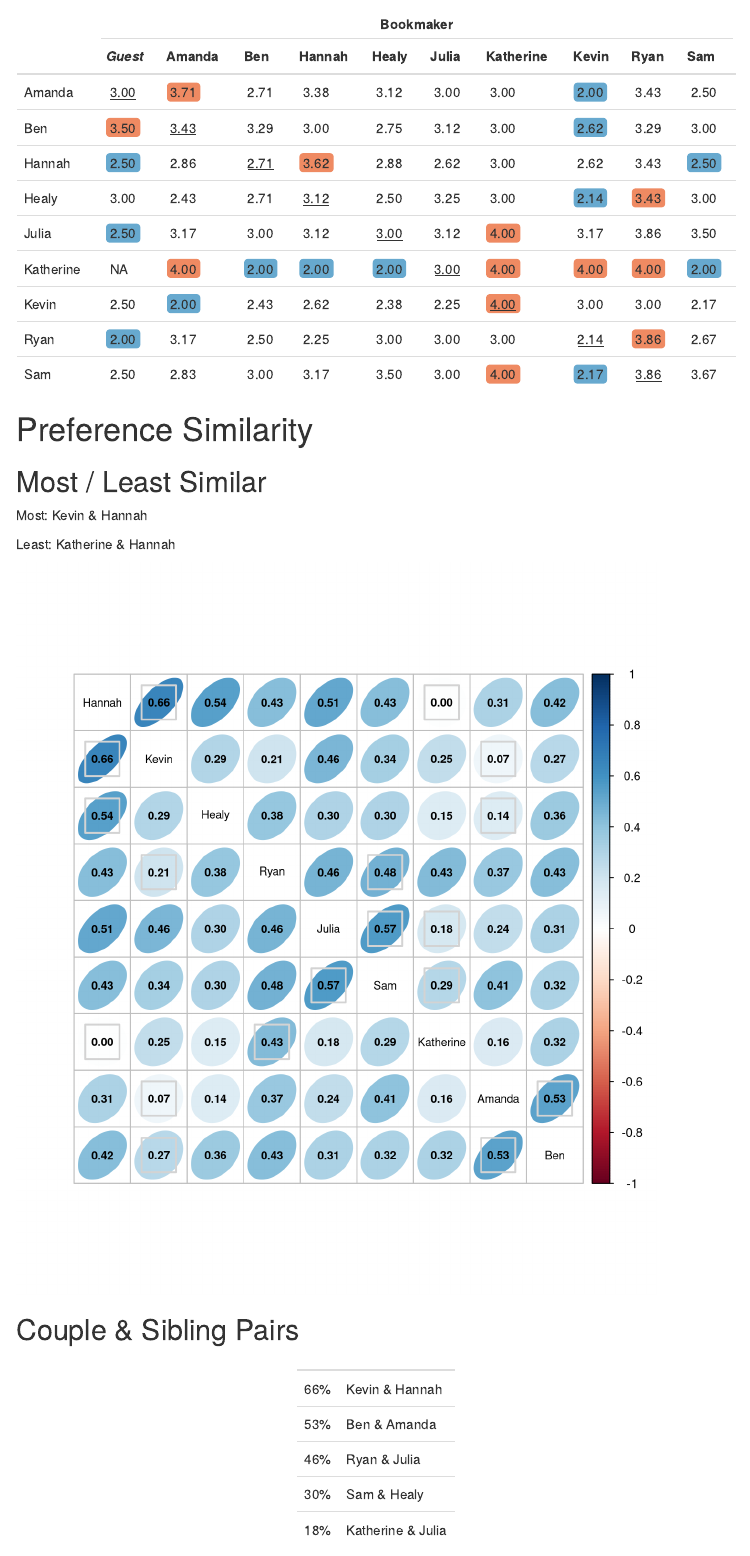
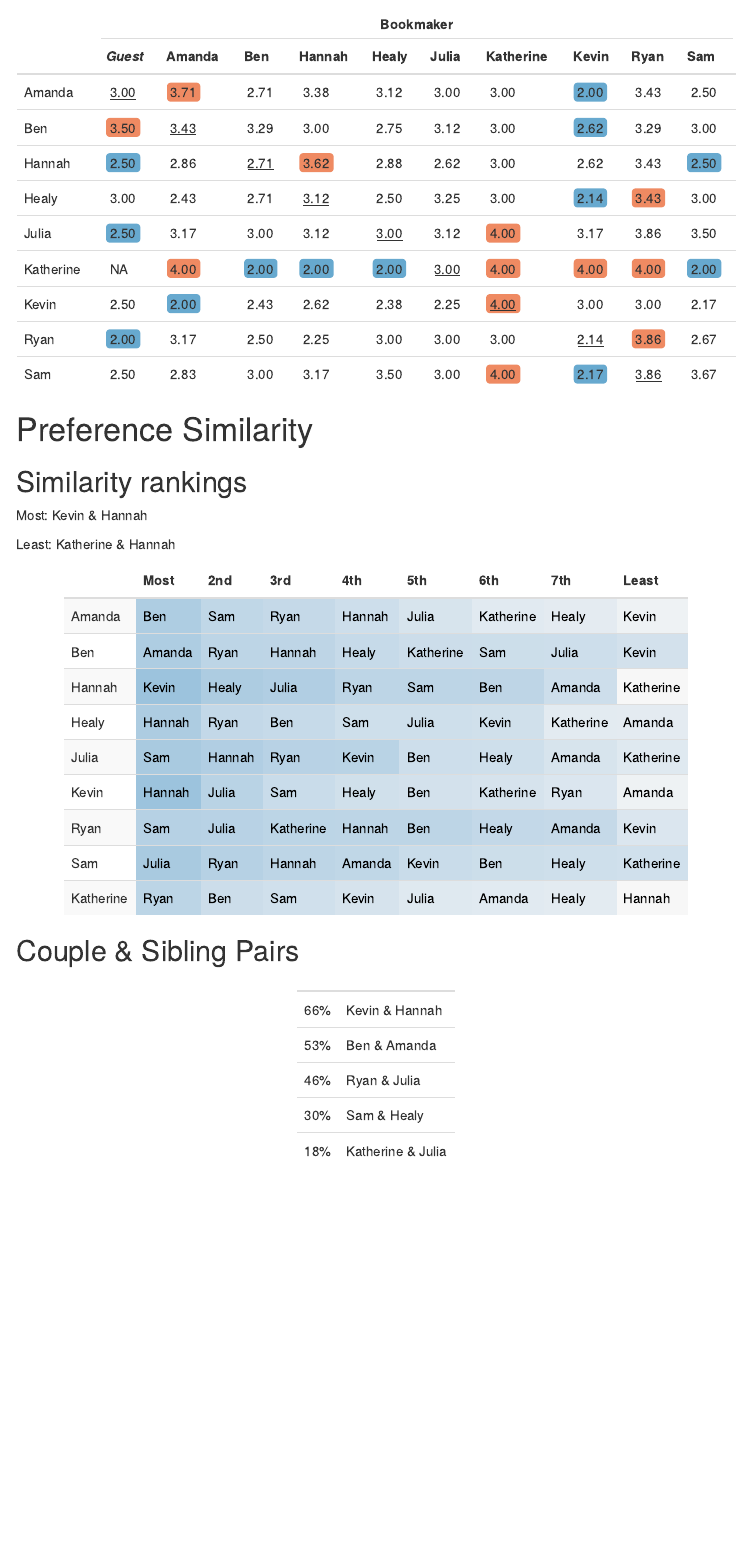
Before and after one commit to bcorwin/superfriends-book-club-wrapped, an R Markdown document (analysis.Rmd): the page in a window 1100 px wide, from 7370 px down. Rendered offline with R 4.5, knitr and Pandoc, with nearby package versions; code that draws random numbers runs with fixed seeds of ours; menus at the side of the page are left out.

Commit message:
#30 convert similiarity corplot to a table

````diff
--- a/analysis.Rmd
+++ b/analysis.Rmd
@@ -657,7 +657,7 @@ cat(unlist(res), sep = "\n")
 
 # Preference Similarity
 
-## Most / Least Similar
+## Similarity rankings
 
 Most: `r get_result_value("all", "cors", "pairwise", "max")`
 
@@ -668,27 +668,42 @@ Least: `r get_result_value("all", "cors", "pairwise", "min")`
 # TODO: box or violin plots for all(?) sections
 mat <- cors
 diag(mat) <- NA
-max_cors <- apply(mat, 1, max, na.rm = TRUE)
-min_cors <- apply(mat, 1, min, na.rm = TRUE)
 
-p <- corrplot::corrplot(
-  cors,
-  method = 'ellipse',
-  order = 'hclust',
-  # addrect = 3,  # TODO: Determine this programatically
-  type='full',
-  diag=FALSE,
-  addCoef.col = "black",
-  number.cex = .75,
-  tl.col="black",
-  tl.pos = 'd',
-  tl.cex = 0.75,
-  p.mat = mat == max_cors | mat == min_cors,
-  insig = "pch",
-  pch = 0,
-  pch.cex = 5,
-  pch.col = "#D3D3D3"
+ranking_df <- apply(mat, 1, function(x) {
+  names(sort(x, decreasing = TRUE, na.last = NA))
+})
+ranking_df <- as.data.frame(t(ranking_df))
+colnames(ranking_df) <- column_names <- c(
+  "Most",
+  "2nd",
+  "3rd",
+  paste0(seq(4, ncol(ranking_df) - 1), "th"),
+  "Least"
 )
+
+values_df <- as.data.frame(t(apply(mat, 1, function(x) {
+  sort(x, decreasing = TRUE, na.last = NA)
+})))
+color_func <- function(x) {
+  scales::col_numeric(
+    palette = c("#ef8a62", "#f7f7f7", "#67a9cf"),
+    domain = c(-1, 1)
+  )(x)
+}
+
+final_table <- ranking_df |>
+  kable(escape = FALSE) |>
+  kable_styling("striped", full_width = FALSE)
+for (i in seq_len(ncol(ranking_df))) {
+  final_table <- final_table |>
+    column_spec(
+      i + 1,
+      background = color_func(values_df[[i]]),
+      color = ifelse(values_df[[i]] > 0.7, "white", "black")
+    )
+}
+
+final_table
 ```
 
 ## Couple & Sibling Pairs
````
